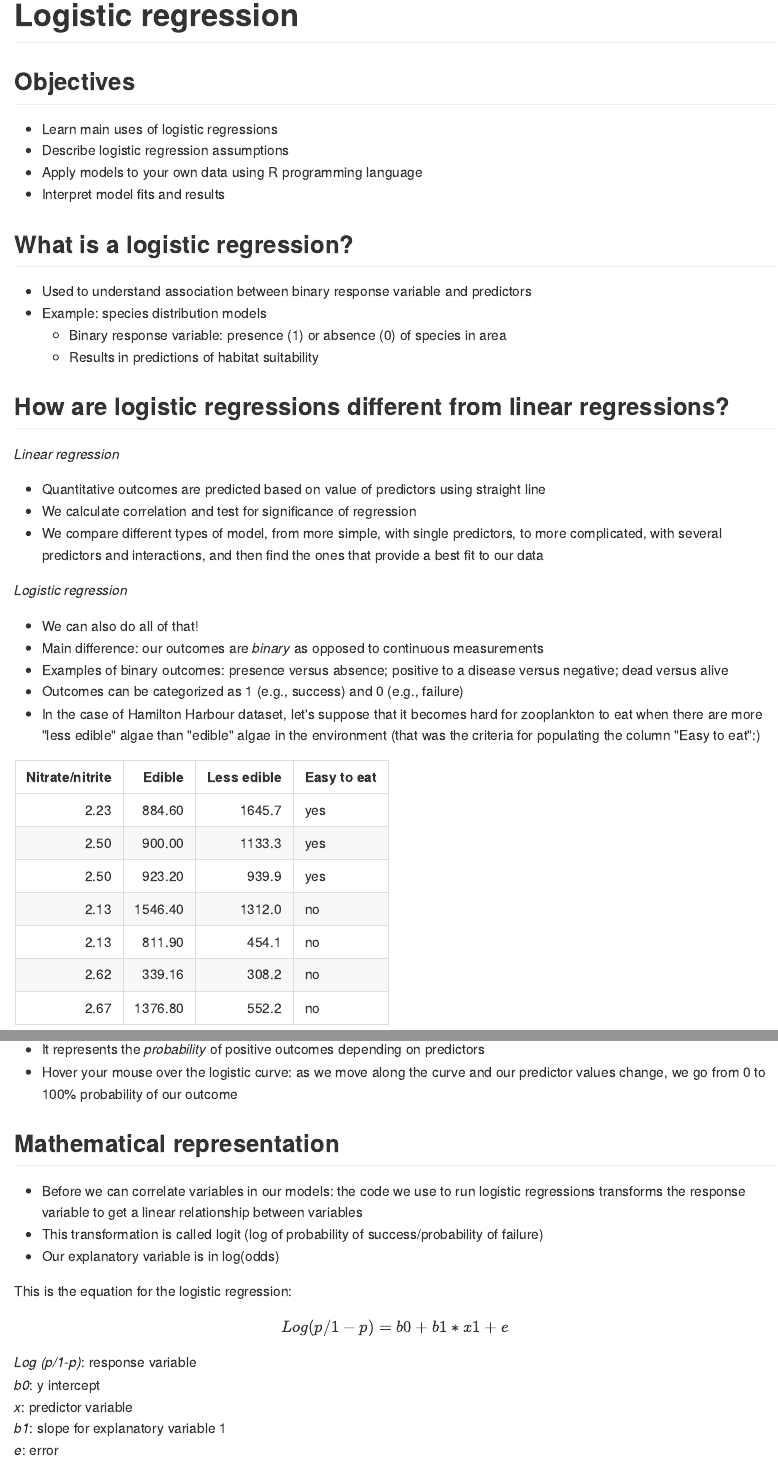
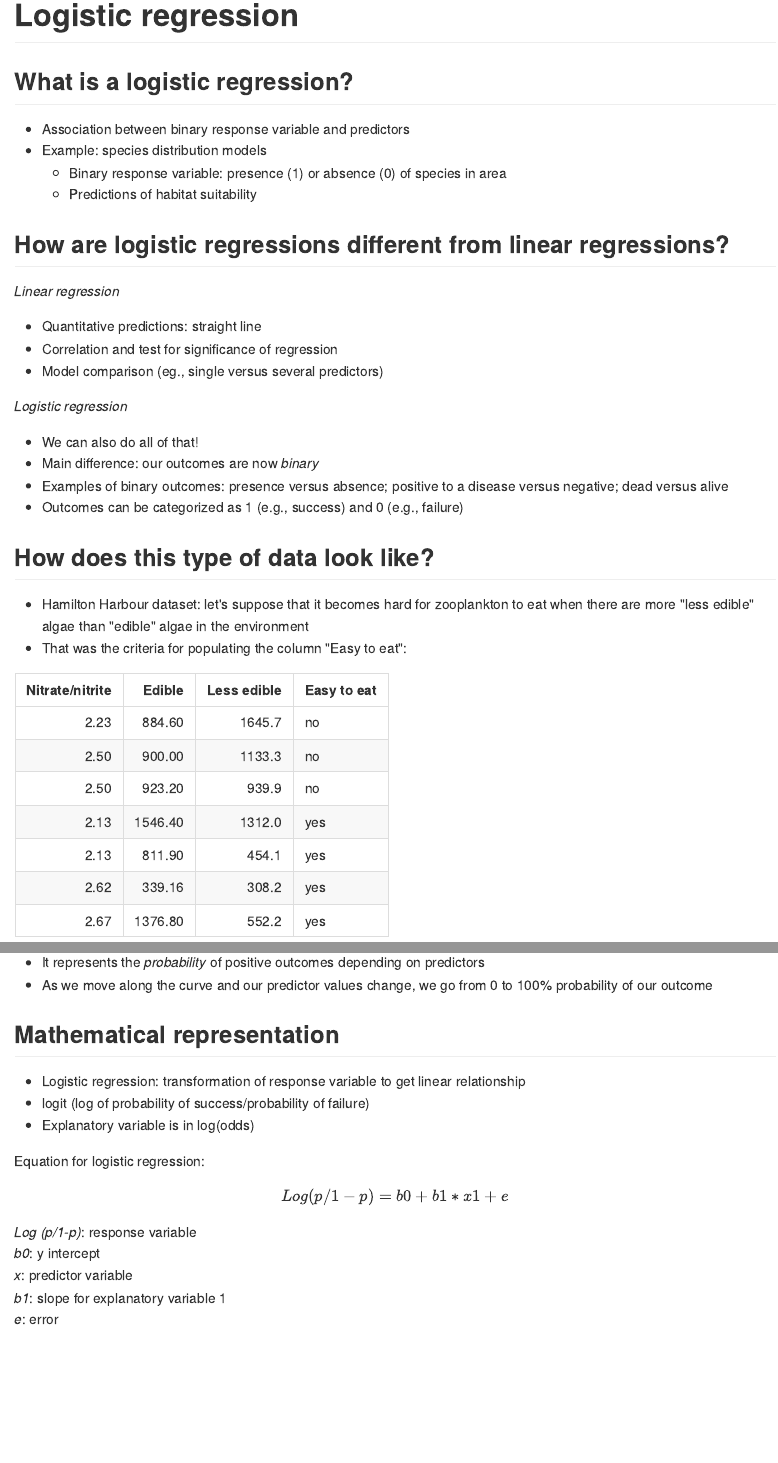
Before and after one commit to kcudding/ecotheory.github.io, an R Markdown document (teach/RIntro/logistic_regresson.Rmd): the page in a window 1100 px wide, from 40 px down before the commit and from 80 px down after it, so that both start at the same text, and a second part further down, joined at a grey line. The pictures show the output file teach/RIntro/logistic_regresson.md that the author committed with the source, drawn offline in the style of GitHub; long lines of code are wrapped.

Commit message:
Add files via upload

````diff
--- a/teach/RIntro/logistic_regresson.Rmd
+++ b/teach/RIntro/logistic_regresson.Rmd
@@ -25,33 +25,29 @@ knitr::opts_chunk$set(echo = TRUE,always_allow_html = TRUE, tidy.opts=list(width
 
 # **Logistic regression**
 
-## Objectives
-
-* Learn main uses of logistic regressions
-* Describe logistic regression assumptions
-* Apply models to your own data using R programming language
-* Interpret model fits and results
-
 ## What is a logistic regression?
 
-* Used to understand association between binary response variable and predictors
+* Association between binary response variable and predictors
 * Example: species distribution models
     + Binary response variable: presence (1) or absence (0) of species in area
-    + Results in predictions of habitat suitability
+    + Predictions of habitat suitability
 
 ## How are logistic regressions different from linear regressions?
 
 *Linear regression*
-- Quantitative outcomes are predicted based on value of predictors using straight line
-- We calculate correlation and test for significance of regression
-- We compare different types of model, from more simple, with single predictors, to more complicated, with several predictors and interactions, and then find the ones that provide a best fit to our data
+- Quantitative predictions: straight line
+- Correlation and test for significance of regression
+- Model comparison (eg., single versus several predictors)
 
 *Logistic regression*
 - We can also do all of that!
-- Main difference: our outcomes are *binary* as opposed to continuous measurements
+- Main difference: our outcomes are now *binary*
 - Examples of binary outcomes: presence versus absence; positive to a disease versus negative; dead versus alive
 - Outcomes can be categorized as 1 (e.g., success) and 0 (e.g., failure)
-- In the case of Hamilton Harbour dataset, let's suppose that it becomes hard for zooplankton to eat when there are more "less edible" algae than "edible" algae in the environment (that was the criteria for populating the column "Easy to eat":)
+
+## How does this type of data look like?
+- Hamilton Harbour dataset: let's suppose that it becomes hard for zooplankton to eat when there are more "less edible" algae than "edible" algae in the environment
+- That was the criteria for populating the column "Easy to eat":
 
 ```{r echo=FALSE, message=FALSE, warning=FALSE}
 # Load the packages
@@ -159,15 +155,15 @@ polygon(c(predictor_values, rev(predictor_values)),
 ![](https://raw.github.com/kcudding/kcudding.github.io/main/teach/RIntro/logistic2.png)
 
 * It represents the *probability* of positive outcomes depending on predictors
-* Hover your mouse over the logistic curve: as we move along the curve and our predictor values change, we go from 0 to 100% probability of our outcome
+* As we move along the curve and our predictor values change, we go from 0 to 100% probability of our outcome
 
 ## Mathematical representation
 
-* Before we can correlate variables in our models: the code we use to run logistic regressions transforms the response variable to get a linear relationship between variables
-* This transformation is called logit (log of probability of success/probability of failure)
-* Our explanatory variable is in log(odds)
+* Logistic regression: transformation of response variable to get linear relationship
+* logit (log of probability of success/probability of failure)
+* Explanatory variable is in log(odds)
 
-This is the equation for the logistic regression:
+Equation for logistic regression:
 
 $$ Log (p/1-p) = b0+b1*x1+e $$
 *Log (p/1-p)*: response variable
````
Also changed, not shown: teach/RIntro/logistic_regresson.md, teach/RIntro/logistic_regresson.Rmd (19 more changed lines), 1 other file.
